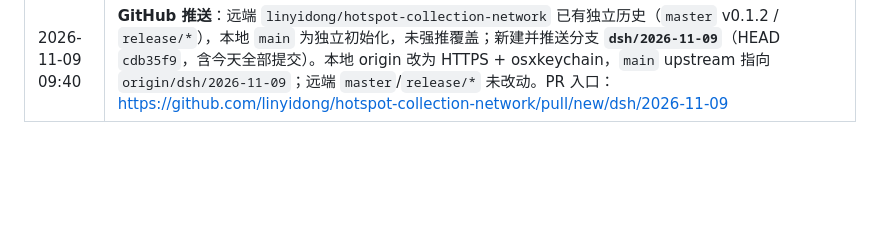
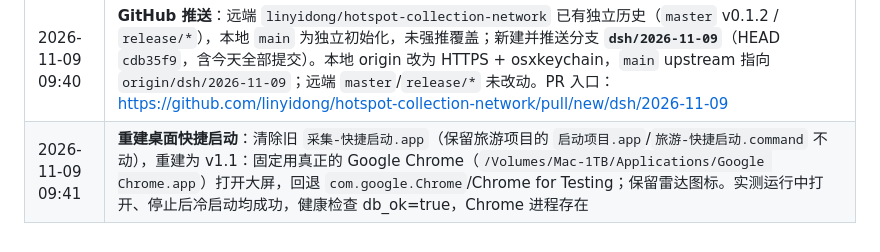
Before and after one commit to linyidong/hotspot-collection-network, a Markdown page: docs/progress.md, the part around the change. Drawn GitHub-style; blank space fills up the shorter version.

```diff
--- a/docs/progress.md
+++ b/docs/progress.md
@@ -204,3 +204,4 @@
 | 2026-11-09 09:30 | 当前：search_configured=true、proxy_set=true；服务 screen hcn；下一轮 11:00；`llm_calls` stage=deepdive 3 条、¥0.160187；深挖记录 3 条（2 ok/1 rejected） |
 | 2026-11-09 09:35 | **桌面快捷启动**：创建 `~/Desktop/采集-快捷启动.app`（自定义雷达图标）；已在运行直接开大屏，未运行则后台调用 `启动.command`（screen 常驻）+ 健康检查；失败弹中文提示，日志 `data/logs/quickstart.log`。实测运行中/停止后冷启动均成功，健康检查 `db_ok=true`、`search_configured=true` |
 | 2026-11-09 09:40 | **GitHub 推送**：远端 `linyidong/hotspot-collection-network` 已有独立历史（`master` v0.1.2 / `release/*`），本地 `main` 为独立初始化，未强推覆盖；新建并推送分支 **`dsh/2026-11-09`**（HEAD `cdb35f9`，含今天全部提交）。本地 origin 改为 HTTPS + osxkeychain，`main` upstream 指向 `origin/dsh/2026-11-09`；远端 `master`/`release/*` 未改动。PR 入口：https://github.com/linyidong/hotspot-collection-network/pull/new/dsh/2026-11-09 |
+| 2026-11-09 09:41 | **重建桌面快捷启动**：清除旧 `采集-快捷启动.app`（保留旅游项目的 `启动项目.app`/`旅游-快捷启动.command` 不动），重建为 v1.1：固定用真正的 Google Chrome（`/Volumes/Mac-1TB/Applications/Google Chrome.app`）打开大屏，回退 `com.google.Chrome`/Chrome for Testing；保留雷达图标。实测运行中打开、停止后冷启动均成功，健康检查 db_ok=true，Chrome 进程存在 |
```
Also changed, not shown: README.md (+2 -1 lines).
